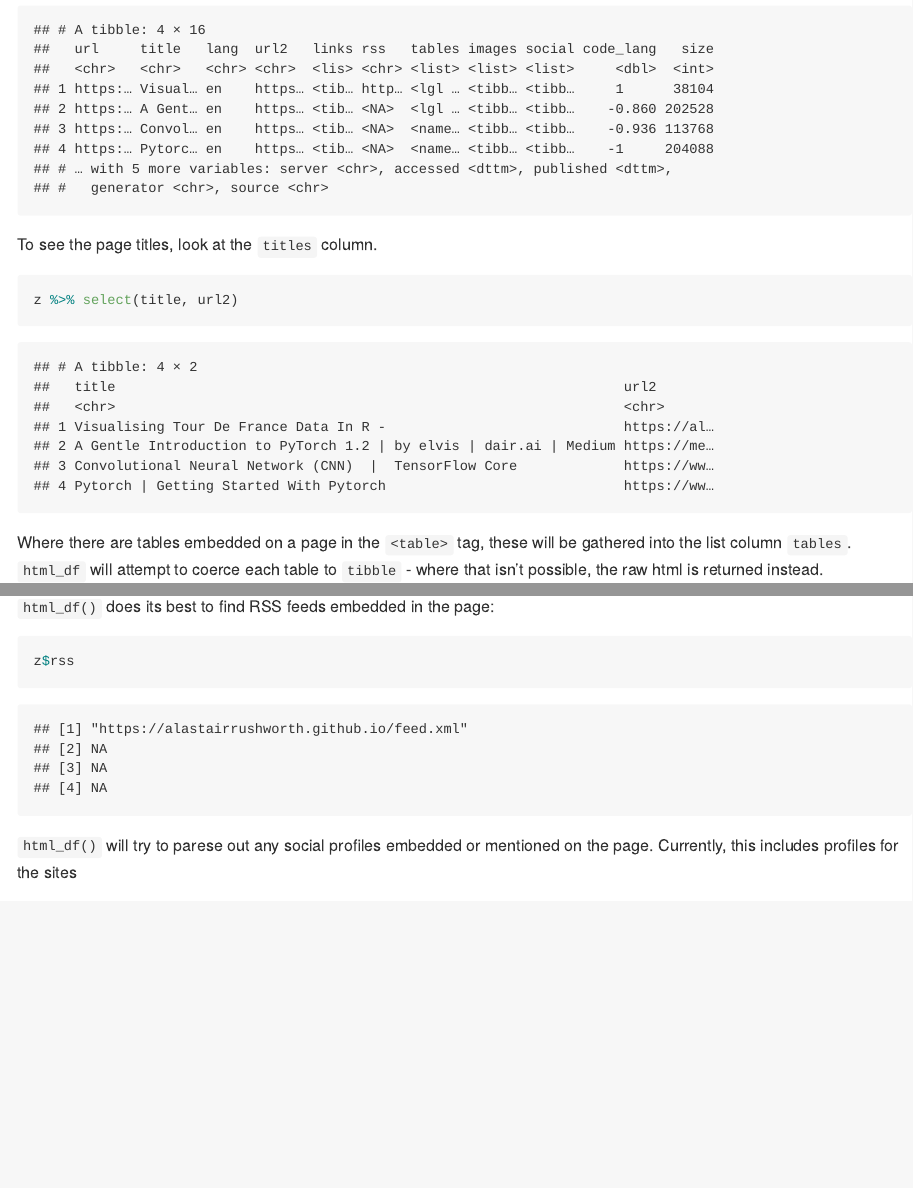
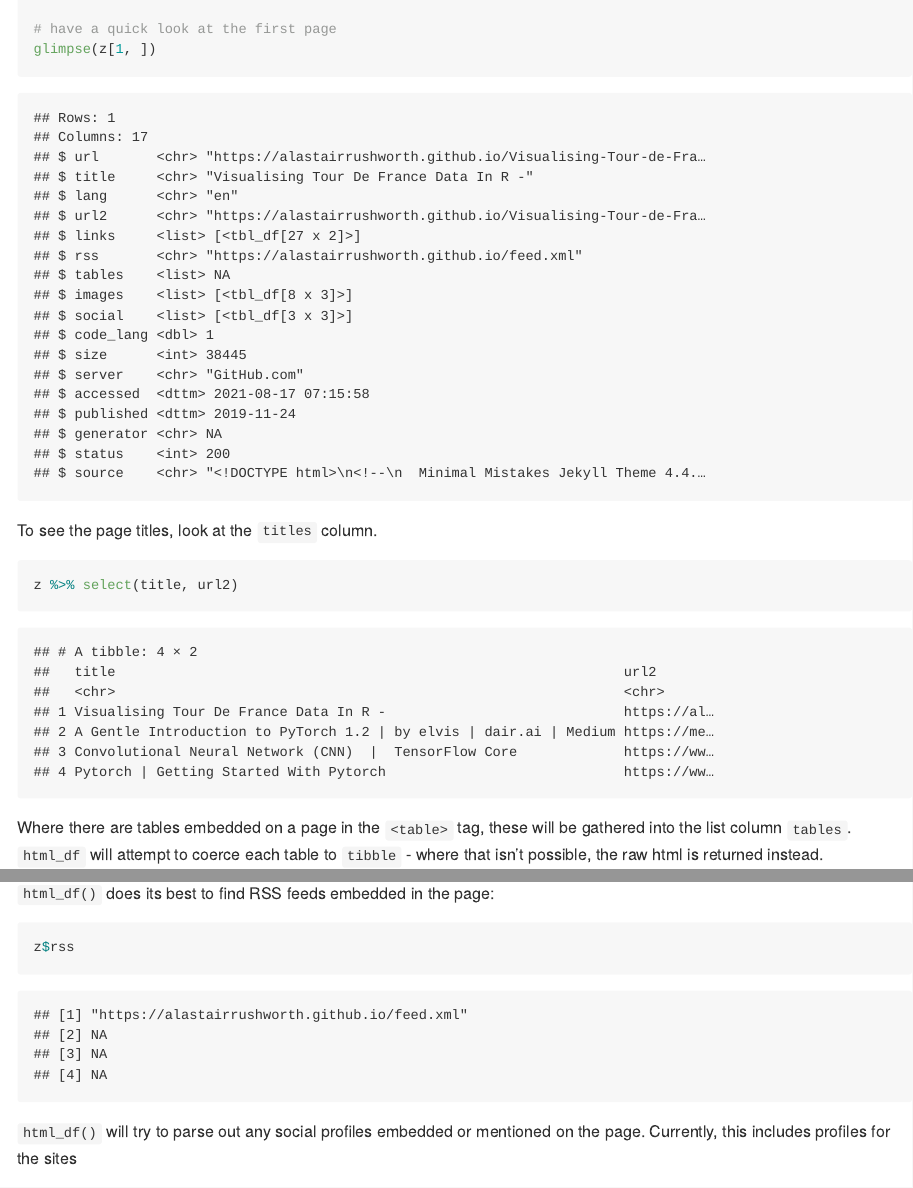
Before and after one commit to alastairrushworth/htmldf, an R Markdown document (README.Rmd): the page in a window 1100 px wide, from 1310 px down before the commit and from 1280 px down after it, so that both start at the same text, and a second part further down, joined at a grey line. The pictures show the output file README.md that the author committed with the source, drawn offline in the style of GitHub; badge pictures from the web are left out.

Commit message:
increment version & update readme

````diff
--- a/README.Rmd
+++ b/README.Rmd
@@ -58,7 +59,9 @@ urlx <- c("https://alastairrushworth.github.io/Visualising-Tour-de-France-data-i
 
 # use html_df() to gather data
 z <- html_df(urlx, show_progress = FALSE)
-z
+
+# have a quick look at the first page
+glimpse(z[1, ])
 ```
 
 To see the page titles, look at the `titles` column.
@@ -78,7 +81,7 @@ z$tables
 z$rss
 ```
 
-`html_df()` will try to parese out any social profiles embedded or mentioned on the page.  Currently, this includes profiles for the sites
+`html_df()` will try to parse out any social profiles embedded or mentioned on the page.  Currently, this includes profiles for the sites
 
 + bitbucket
 + devto
````
Also changed, not shown: NEWS.md (+1 -1 lines), README.md, README.Rmd (1 more changed lines), 1 other file.
